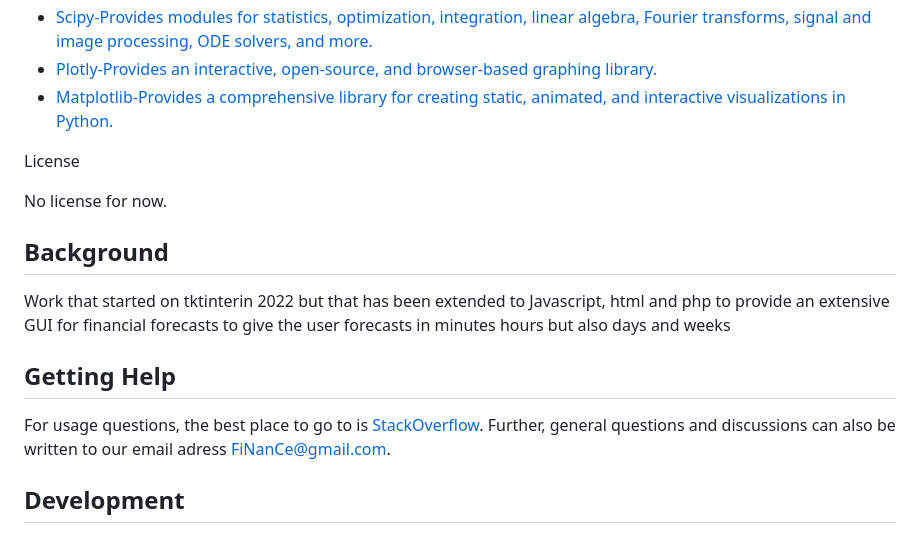
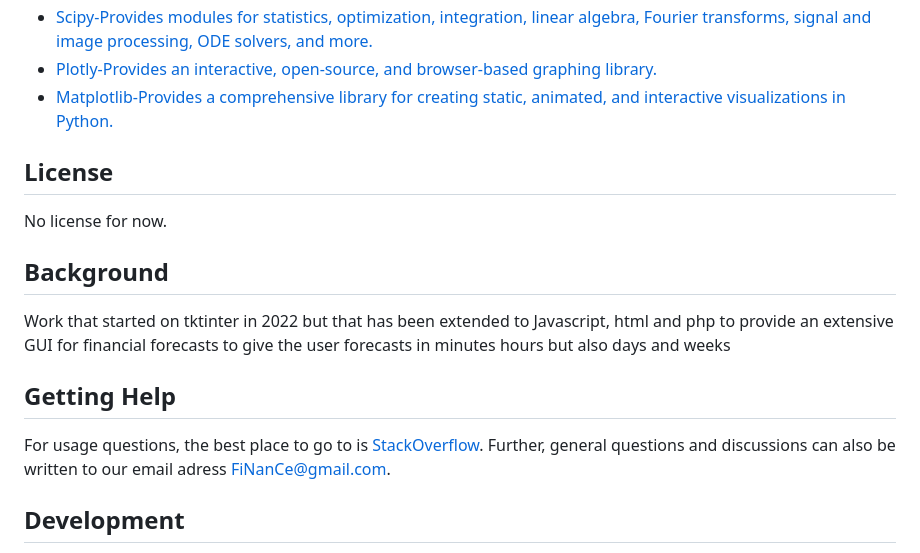
Before and after one commit to heringo/pro3600, a Markdown page: README.md, the part around one of its changes. Rendered like a GitHub page.

```diff
--- a/README.md
+++ b/README.md
@@ -52,13 +52,13 @@ pip install itertools
 - [Plotly-Provides an interactive, open-source, and browser-based graphing library.](https://pypi.org/project/plotly/)
 - [Matplotlib-Provides a comprehensive library for creating static, animated, and interactive visualizations in Python.](https://pypi.org/project/matplotlib/)
 
-License
+## License
 
 No license for now.
 
 ## Background
 
-Work that started on tktinterin 2022 but that has been extended to Javascript, html and php to provide an extensive GUI for financial forecasts to give the user forecasts in minutes hours but also days and weeks
+Work that started on tktinter in 2022 but that has been extended to Javascript, html and php to provide an extensive GUI for financial forecasts to give the user forecasts in minutes hours but also days and weeks
 
 ## Getting Help
 
```
Also changed, not shown: other parts of README.md (+3 -1 lines).
